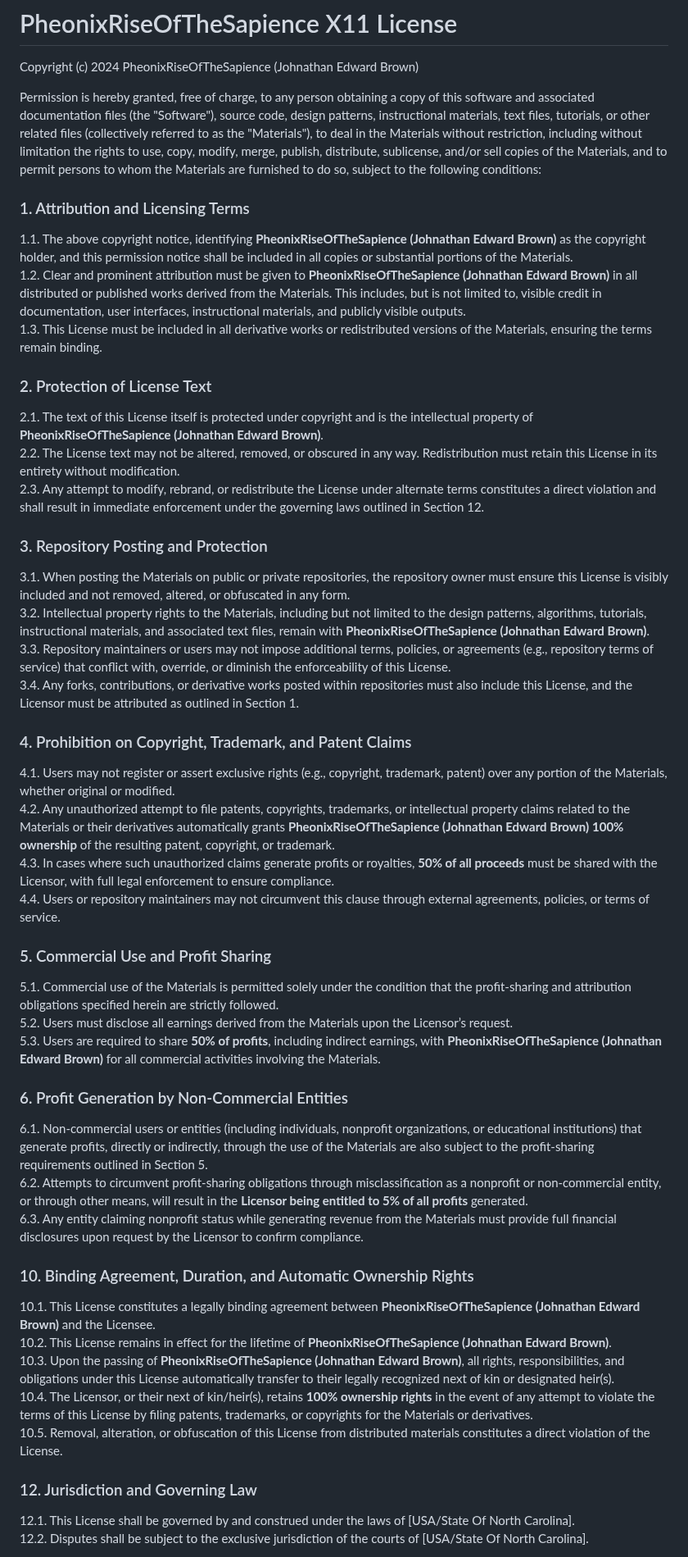
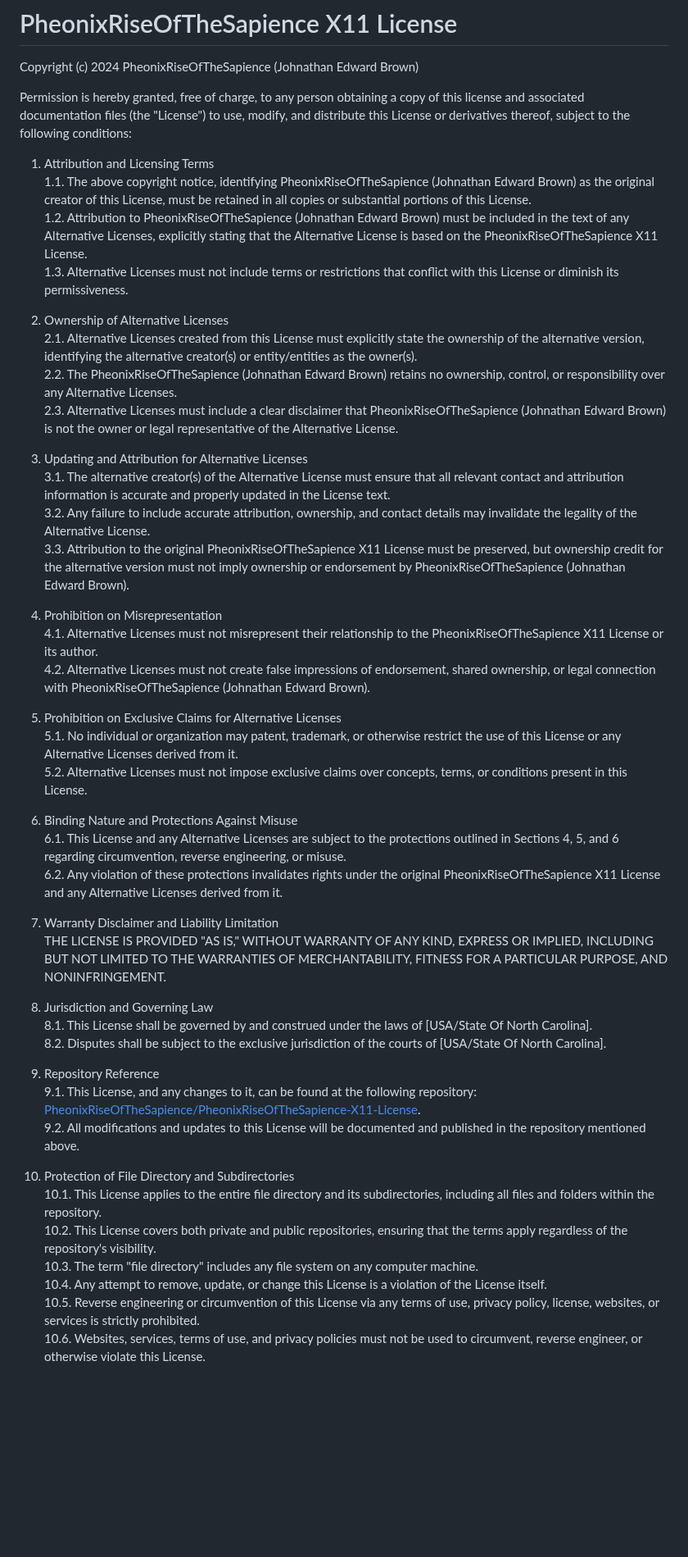
Before and after one commit to PheonixRiseOfTheSapience/AegisSapience-X11-License, a Markdown page: LICENSE.md, the part around one of its changes. Shown at 82% size. GitHub-like rendering; blank space fills up the shorter version.

```diff
--- a/LICENSE.md
+++ b/LICENSE.md
@@ -2,47 +2,51 @@
 
 Copyright (c) 2024 PheonixRiseOfTheSapience (Johnathan Edward Brown)
 
-Permission is hereby granted, free of charge, to any person obtaining a copy of this software and associated documentation files (the "Software"), source code, design patterns, instructional materials, text files, tutorials, or other related files (collectively referred to as the "Materials"), to deal in the Materials without restriction, including without limitation the rights to use, copy, modify, merge, publish, distribute, sublicense, and/or sell copies of the Materials, and to permit persons to whom the Materials are furnished to do so, subject to the following conditions:
+Permission is hereby granted, free of charge, to any person obtaining a copy of this license and associated documentation files (the "License") to use, modify, and distribute this License or derivatives thereof, subject to the following conditions:
 
-### 1. Attribution and Licensing Terms
-1.1. The above copyright notice, identifying **PheonixRiseOfTheSapience (Johnathan Edward Brown)** as the copyright holder, and this permission notice shall be included in all copies or substantial portions of the Materials.
-1.2. Clear and prominent attribution must be given to **PheonixRiseOfTheSapience (Johnathan Edward Brown)** in all distributed or published works derived from the Materials. This includes, but is not limited to, visible credit in documentation, user interfaces, instructional materials, and publicly visible outputs.
-1.3. This License must be included in all derivative works or redistributed versions of the Materials, ensuring the terms remain binding.
+1. Attribution and Licensing Terms
+1.1. The above copyright notice, identifying PheonixRiseOfTheSapience (Johnathan Edward Brown) as the original creator of this License, must be retained in all copies or substantial portions of this License.
+1.2. Attribution to PheonixRiseOfTheSapience (Johnathan Edward Brown) must be included in the text of any Alternative Licenses, explicitly stating that the Alternative License is based on the PheonixRiseOfTheSapience X11 License.
+1.3. Alternative Licenses must not include terms or restrictions that conflict with this License or diminish its permissiveness.
 
-### 2. Protection of License Text
-2.1. The text of this License itself is protected under copyright and is the intellectual property of **PheonixRiseOfTheSapience (Johnathan Edward Brown)**.
-2.2. The License text may not be altered, removed, or obscured in any way. Redistribution must retain this License in its entirety without modification.
-2.3. Any attempt to modify, rebrand, or redistribute the License under alternate terms constitutes a direct violation and shall result in immediate enforcement under the governing laws outlined in Section 12.
+2. Ownership of Alternative Licenses
+2.1. Alternative Licenses created from this License must explicitly state the ownership of the alternative version, identifying the alternative creator(s) or entity/entities as the owner(s).
+2.2. The PheonixRiseOfTheSapience (Johnathan Edward Brown) retains no ownership, control, or responsibility over any Alternative Licenses.
+2.3. Alternative Licenses must include a clear disclaimer that PheonixRiseOfTheSapience (Johnathan Edward Brown) is not the owner or legal representative of the Alternative License.
 
-### 3. Repository Posting and Protection
-3.1. When posting the Materials on public or private repositories, the repository owner must ensure this License is visibly included and not removed, altered, or obfuscated in any form.
-3.2. Intellectual property rights to the Materials, including but not limited to the design patterns, algorithms, tutorials, instructional materials, and associated text files, remain with **PheonixRiseOfTheSapience (Johnathan Edward Brown)**.
-3.3. Repository maintainers or users may not impose additional terms, policies, or agreements (e.g., repository terms of service) that conflict with, override, or diminish the enforceability of this License.
-3.4. Any forks, contributions, or derivative works posted within repositories must also include this License, and the Licensor must be attributed as outlined in Section 1.
+3. Updating and Attribution for Alternative Licenses
+3.1. The alternative creator(s) of the Alternative License must ensure that all relevant contact and attribution information is accurate and properly updated in the License text.
+3.2. Any failure to include accurate attribution, ownership, and contact details may invalidate the legality of the Alternative License.
+3.3. Attribution to the original PheonixRiseOfTheSapience X11 License must be preserved, but ownership credit for the alternative version must not imply ownership or endorsement by PheonixRiseOfTheSapience (Johnathan Edward Brown).
 
-### 4. Prohibition on Copyright, Trademark, and Patent Claims
-4.1. Users may not register or assert exclusive rights (e.g., copyright, trademark, patent) over any portion of the Materials, whether original or modified.
-4.2. Any unauthorized attempt to file patents, copyrights, trademarks, or intellectual property claims related to the Materials or their derivatives automatically grants **PheonixRiseOfTheSapience (Johnathan Edward Brown)** **100% ownership** of the resulting patent, copyright, or trademark.
-4.3. In cases where such unauthorized claims generate profits or royalties, **50% of all proceeds** must be shared with the Licensor, with full legal enforcement to ensure compliance.
-4.4. Users or repository maintainers may not circumvent this clause through external agreements, policies, or terms of service.
+4. Prohibition on Misrepresentation
+4.1. Alternative Licenses must not misrepresent their relationship to the PheonixRiseOfTheSapience X11 License or its author.
+4.2. Alternative Licenses must not create false impressions of endorsement, shared ownership, or legal connection with PheonixRiseOfTheSapience (Johnathan Edward Brown).
 
-### 5. Commercial Use and Profit Sharing
-5.1. Commercial use of the Materials is permitted solely under the condition that the profit-sharing and attribution obligations specified herein are strictly followed.
-5.2. Users must disclose all earnings derived from the Materials upon the Licensor’s request.
-5.3. Users are required to share **50% of profits**, including indirect earnings, with **PheonixRiseOfTheSapience (Johnathan Edward Brown)** for all commercial activities involving the Materials.
+5. Prohibition on Exclusive Claims for Alternative Licenses
+5.1. No individual or organization may patent, trademark, or otherwise restrict the use of this License or any Alternative Licenses derived from it.
+5.2. Alternative Licenses must not impose exclusive claims over concepts, terms, or conditions present in this License.
 
-### 6. Profit Generation by Non-Commercial Entities
-6.1. Non-commercial users or entities (including individuals, nonprofit organizations, or educational institutions) that generate profits, directly or indirectly, through the use of the Materials are also subject to the profit-sharing requirements outlined in Section 5.
-6.2. Attempts to circumvent profit-sharing obligations through misclassification as a nonprofit or non-commercial entity, or through other means, will result in the **Licensor being entitled to 5% of all profits** generated.
-6.3. Any entity claiming nonprofit status while generating revenue from the Materials must provide full financial disclosures upon request by the Licensor to confirm compliance.
+6. Binding Nature and Protections Against Misuse
+6.1. This License and any Alternative Licenses are subject to the protections outlined in Sections 4, 5, and 6 regarding circumvention, reverse engineering, or misuse.
+6.2. Any violation of these protections invalidates rights under the original PheonixRiseOfTheSapience X11 License and any Alternative Licenses derived from it.
 
-### 10. Binding Agreement, Duration, and Automatic Ownership Rights
-10.1. This License constitutes a legally binding agreement between **PheonixRiseOfTheSapience (Johnathan Edward Brown)** and the Licensee.
-10.2. This License remains in effect for the lifetime of **PheonixRiseOfTheSapience (Johnathan Edward Brown)**.
-10.3. Upon the passing of **PheonixRiseOfTheSapience (Johnathan Edward Brown)**, all rights, responsibilities, and obligations under this License automatically transfer to their legally recognized next of kin or designated heir(s).
-10.4. The Licensor, or their next of kin/heir(s), retains **100% ownership rights** in the event of any attempt to violate the terms of this License by filing patents, trademarks, or copyrights for the Materials or derivatives.
-10.5. Removal, alteration, or obfuscation of this License from distributed materials constitutes a direct violation of the License.
+7. Warranty Disclaimer and Liability Limitation
+THE LICENSE IS PROVIDED "AS IS," WITHOUT WARRANTY OF ANY KIND, EXPRESS OR IMPLIED, INCLUDING BUT NOT LIMITED TO THE WARRANTIES OF MERCHANTABILITY, FITNESS FOR A PARTICULAR PURPOSE, AND NONINFRINGEMENT.
 
-### 12. Jurisdiction and Governing Law
-12.1. This License shall be governed by and construed under the laws of [USA/State Of North Carolina].
-12.2. Disputes shall be subject to the exclusive jurisdiction of the courts of [USA/State Of North Carolina].
+8. Jurisdiction and Governing Law
+8.1. This License shall be governed by and construed under the laws of [USA/State Of North Carolina].
+8.2. Disputes shall be subject to the exclusive jurisdiction of the courts of [USA/State Of North Carolina].
+
+9. Repository Reference
+9.1. This License, and any changes to it, can be found at the following repository: [PheonixRiseOfTheSapience/PheonixRiseOfTheSapience-X11-License](https://github.com/PheonixRiseOfTheSapience/PheonixRiseOfTheSapience-X11-License).
+9.2. All modifications and updates to this License will be documented and published in the repository mentioned above.
+
+10. Protection of File Directory and Subdirectories
+10.1. This License applies to the entire file directory and its subdirectories, including all files and folders within the repository.
+10.2. This License covers both private and public repositories, ensuring that the terms apply regardless of the repository's visibility.
+10.3. The term "file directory" includes any file system on any computer machine.
+10.4. Any attempt to remove, update, or change this License is a violation of the License itself.
+10.5. Reverse engineering or circumvention of this License via any terms of use, privacy policy, license, websites, or services is strictly prohibited.
+10.6. Websites, services, terms of use, and privacy policies must not be used to circumvent, reverse engineer, or otherwise violate this License.
+
```
Also changed, not shown: other parts of LICENSE.md (+7 -0 lines).
